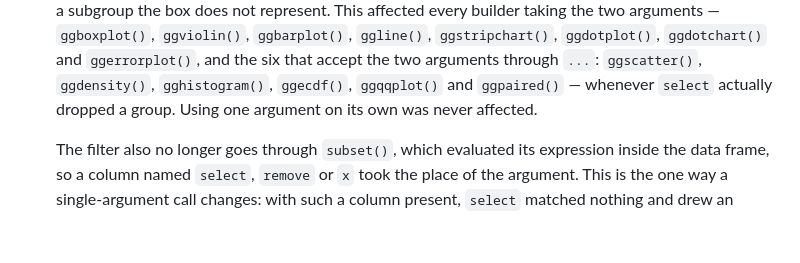
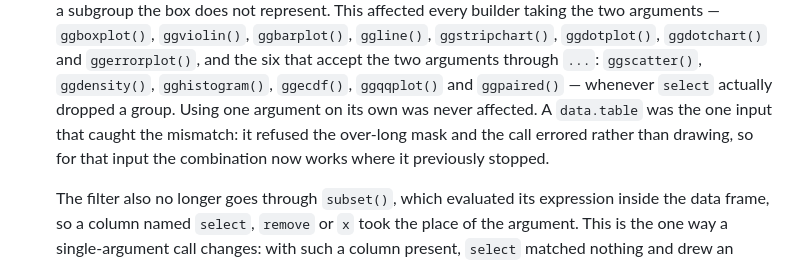
Before and after one commit to kassambara/ggpubr, a Markdown page: NEWS.md, the part around the change. Drawn GitHub-style; blank space fills up the shorter version.

Commit message:
Note that a data.table errored rather than drawing wrong output
data.table refuses a logical index longer than the table, so the select+remove
combination stopped with an error there instead of silently drawing the wrong
rows the way a data.frame did.

```diff
--- a/NEWS.md
+++ b/NEWS.md
@@ -346,7 +346,10 @@
   `ggdotplot()`, `ggdotchart()` and `ggerrorplot()`, and the six that accept the
   two arguments through `...`: `ggscatter()`, `ggdensity()`, `gghistogram()`,
   `ggecdf()`, `ggqqplot()` and `ggpaired()` — whenever `select` actually dropped
-  a group. Using one argument on its own was never affected.
+  a group. Using one argument on its own was never affected. A `data.table` was
+  the one input that caught the mismatch: it refused the over-long mask and the
+  call errored rather than drawing, so for that input the combination now works
+  where it previously stopped.
 
   The filter also no longer goes through `subset()`, which evaluated its
   expression inside the data frame, so a column named `select`, `remove` or `x`
```
